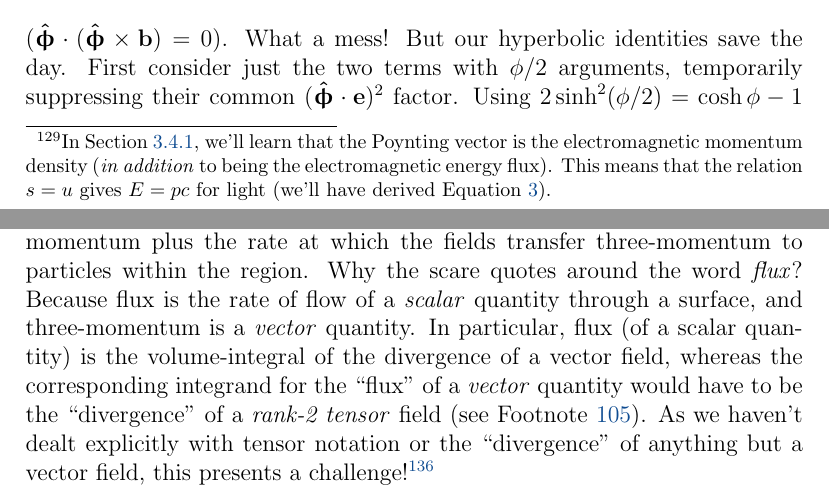
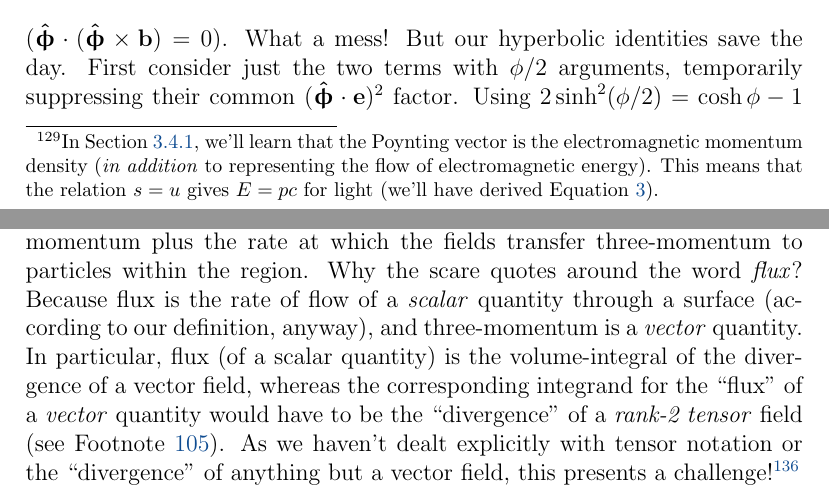
Before and after one commit to MichaelAllenWarner/relativistic-dynamics, a LaTeX document (mass-energy-equivalence.tex): two parts of pages 116 and 123 of 154, joined at a grey line, cut so that both start at the same text. Compiled offline with pdfLaTeX.

Commit message:
tweak how the word flux is used

```diff
--- a/mass-energy-equivalence.tex
+++ b/mass-energy-equivalence.tex
@@ -2837,7 +2837,7 @@ Now the electric field, using $K^{ct} = k = (\vv{\hat{k}} \cdot \vv k)$ and $\ba
 \begin{equation}\label{eq:epw}
 \vv e (\vv R) = \bar{\vv e} \, \sin \left( \vv K \cdot \vv R \right) .
 \end{equation}
-The takeaway here is that for a light wave,\footnote{We should say, ``for a \emph{progressive} light wave," since a superposition of plane waves may yield a \emph{standing} wave (as in a microwave oven), where the situation is a bit different. But the superposed plane waves are individually progressive.} $\vv e$, $\vv b$, and $\vv k$ (in cyclic permutations of that order) constitute a right-handed set of mutually perpendicular three-vectors, with $\vv e$ and $\vv b$ having equal magnitudes (recall our discovery in Section \ref{sssec:lff} that $\vv e \perp \vv b$ and $e = b$ are Lorentz-invariant conditions). It follows that the electromagnetic energy density $u = (e^2 + b^2) / 2$ at any point reduces to $u = e^2 = b^2$, and that the Poynting vector $\vv s = \vv e \times \vv b$ reduces to $\vv s = u \vv{\hat{k}} = e^2 \vv{\hat{k}} = b^2 \vv{\hat{k}}$.\footnote{\label{fn:epc}In Section \ref{sssec:emm}, we'll learn that the Poynting vector is the electromagnetic momentum density (\emph{in addition} to being the electromagnetic energy flux). This means that the relation $s = u$ gives $E = pc$ for light (we'll have derived Equation \ref{eq:3}).} By Equations \ref{eq:bpw} and \ref{eq:epw}, the wave's \emph{average} energy density is $\langle u \rangle = \bar{e}^2 / 2 = \bar{b}^2 / 2$ (the average of a squared sinusoidal function over the course of a cycle is always $1/2$), and the wave's \emph{average} Poynting vector is $\langle \vv s \rangle = \langle u \rangle \vv{\hat{k}} = \vv{\hat{k}} \mkern1mu \bar{e}^2 / 2 = \vv{\hat{k}} \mkern1mu \bar{b}^2 / 2$.
+The takeaway here is that for a light wave,\footnote{We should say, ``for a \emph{progressive} light wave," since a superposition of plane waves may yield a \emph{standing} wave (as in a microwave oven), where the situation is a bit different. But the superposed plane waves are individually progressive.} $\vv e$, $\vv b$, and $\vv k$ (in cyclic permutations of that order) constitute a right-handed set of mutually perpendicular three-vectors, with $\vv e$ and $\vv b$ having equal magnitudes (recall our discovery in Section \ref{sssec:lff} that $\vv e \perp \vv b$ and $e = b$ are Lorentz-invariant conditions). It follows that the electromagnetic energy density $u = (e^2 + b^2) / 2$ at any point reduces to $u = e^2 = b^2$, and that the Poynting vector $\vv s = \vv e \times \vv b$ reduces to $\vv s = u \vv{\hat{k}} = e^2 \vv{\hat{k}} = b^2 \vv{\hat{k}}$.\footnote{\label{fn:epc}In Section \ref{sssec:emm}, we'll learn that the Poynting vector is the electromagnetic momentum density (\emph{in addition} to representing the flow of electromagnetic energy). This means that the relation $s = u$ gives $E = pc$ for light (we'll have derived Equation \ref{eq:3}).} By Equations \ref{eq:bpw} and \ref{eq:epw}, the wave's \emph{average} energy density is $\langle u \rangle = \bar{e}^2 / 2 = \bar{b}^2 / 2$ (the average of a squared sinusoidal function over the course of a cycle is always $1/2$), and the wave's \emph{average} Poynting vector is $\langle \vv s \rangle = \langle u \rangle \vv{\hat{k}} = \vv{\hat{k}} \mkern1mu \bar{e}^2 / 2 = \vv{\hat{k}} \mkern1mu \bar{b}^2 / 2$.
 
 
 \subsubsection{Transforming Light's Energy}
@@ -3026,7 +3026,7 @@ and our other two eigenvalues are $\lambda = \gamma^2 (1 - \beta \cos \theta)(1
 
 \subsubsection{Three-Momentum and Euclidean Dyadics}\label{sssec:emm}
 
-In Section \ref{sssec:lffd}, we simplified the temporal component of the Lorentz four-force density into a succinct statement of energy conservation. Now that we've taken care of our unfinished business concerning light and energy, we return to the Lorentz four-force density and simplify its three-vector \emph{spatial} component into a succinct statement of \emph{three-momentum} conservation. As we might expect from what we saw with Poynting's theorem (Equation \ref{eq:py}), this statement will equate the rate of decrease of electromagnetic three-momentum from a region to the outward ``flux" of electromagnetic three-momentum plus the rate at which the fields transfer three-momentum to particles within the region. Why the scare quotes around the word \emph{flux}? Because flux is the rate of flow of a \emph{scalar} quantity through a surface, and three-momentum is a \emph{vector} quantity. In particular, flux (of a scalar quantity) is the volume-integral of the divergence of a vector field, whereas the corresponding integrand for the ``flux" of a \emph{vector} quantity would have to be the ``divergence" of a \emph{rank-2 tensor} field (see Footnote \ref{fn:gd}). As we haven't dealt explicitly with tensor notation or the ``divergence" of anything but a vector field, this presents a challenge!\footnote{That said, we deal implicitly with rank-2 tensors every time we take the Laplacian or d'Alembertian of a vector field (the gradient of a vector is a rank-2 tensor).}
+In Section \ref{sssec:lffd}, we simplified the temporal component of the Lorentz four-force density into a succinct statement of energy conservation. Now that we've taken care of our unfinished business concerning light and energy, we return to the Lorentz four-force density and simplify its three-vector \emph{spatial} component into a succinct statement of \emph{three-momentum} conservation. As we might expect from what we saw with Poynting's theorem (Equation \ref{eq:py}), this statement will equate the rate of decrease of electromagnetic three-momentum from a region to the outward ``flux" of electromagnetic three-momentum plus the rate at which the fields transfer three-momentum to particles within the region. Why the scare quotes around the word \emph{flux}? Because flux is the rate of flow of a \emph{scalar} quantity through a surface (according to our definition, anyway), and three-momentum is a \emph{vector} quantity. In particular, flux (of a scalar quantity) is the volume-integral of the divergence of a vector field, whereas the corresponding integrand for the ``flux" of a \emph{vector} quantity would have to be the ``divergence" of a \emph{rank-2 tensor} field (see Footnote \ref{fn:gd}). As we haven't dealt explicitly with tensor notation or the ``divergence" of anything but a vector field, this presents a challenge!\footnote{That said, we deal implicitly with rank-2 tensors every time we take the Laplacian or d'Alembertian of a vector field (the gradient of a vector is a rank-2 tensor).}
 
 We take this opportunity to dip our toes into rank-2 tensors, without getting into their full machinery, and without getting bogged down in too much new notation. Actually, we've already done so: at the end of Section \ref{ssec:in}, we represented one three-vector as a column matrix and another as a row matrix, we multiplied the matrices in that order (column times row), and we mentioned in passing that the resulting 3-by-3 was the matrix representation of the \emph{dyadic product} of the two vectors (we used the symbol $\otimes$ for this operation). What we didn't mention is that the dyadic product is a special case of the \textbf{tensor product}, and that the \textbf{dyad} it outputs is indeed a kind of rank-2 tensor. We'll limit our discussion of rank-2 tensors to \textbf{dyadics}, which are dyads and their sums.
 
```
